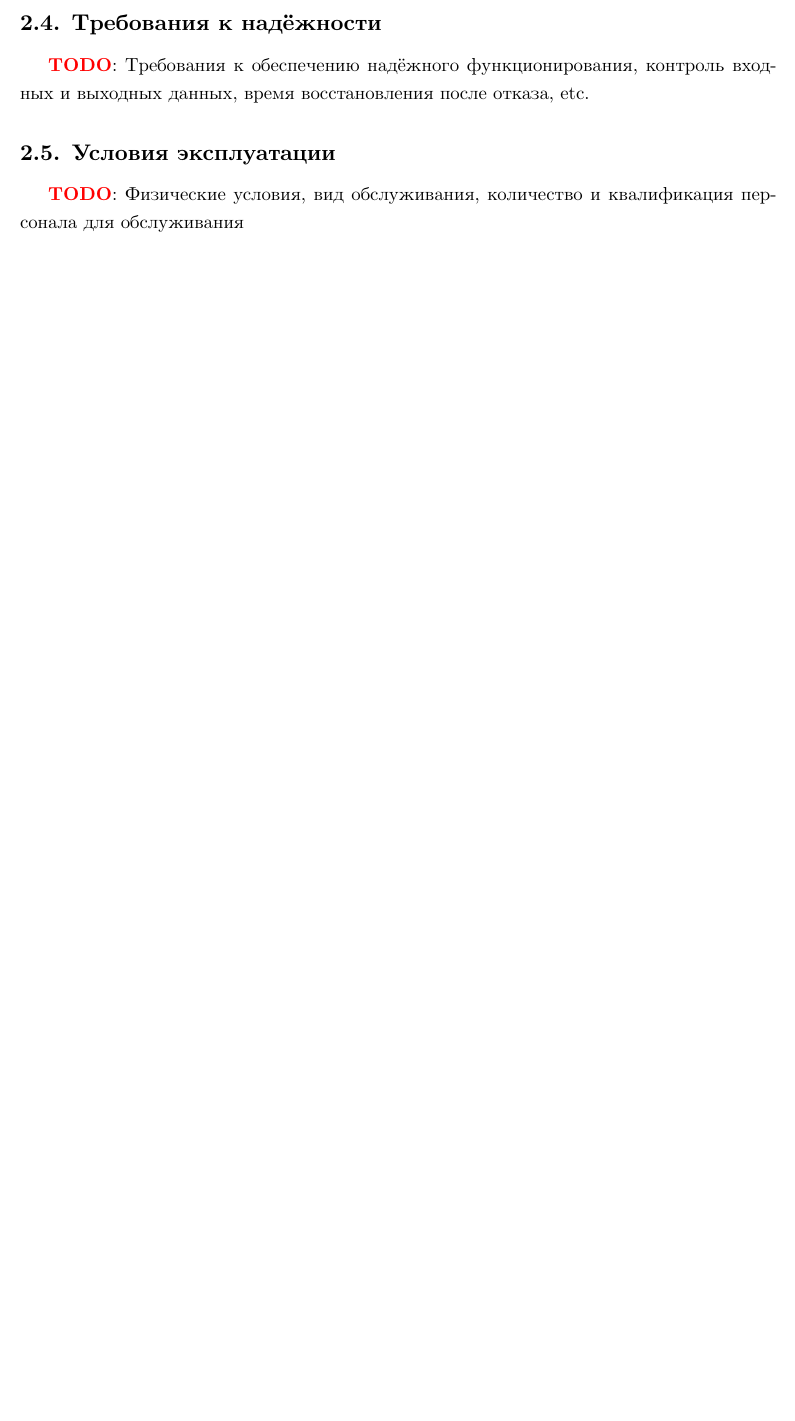
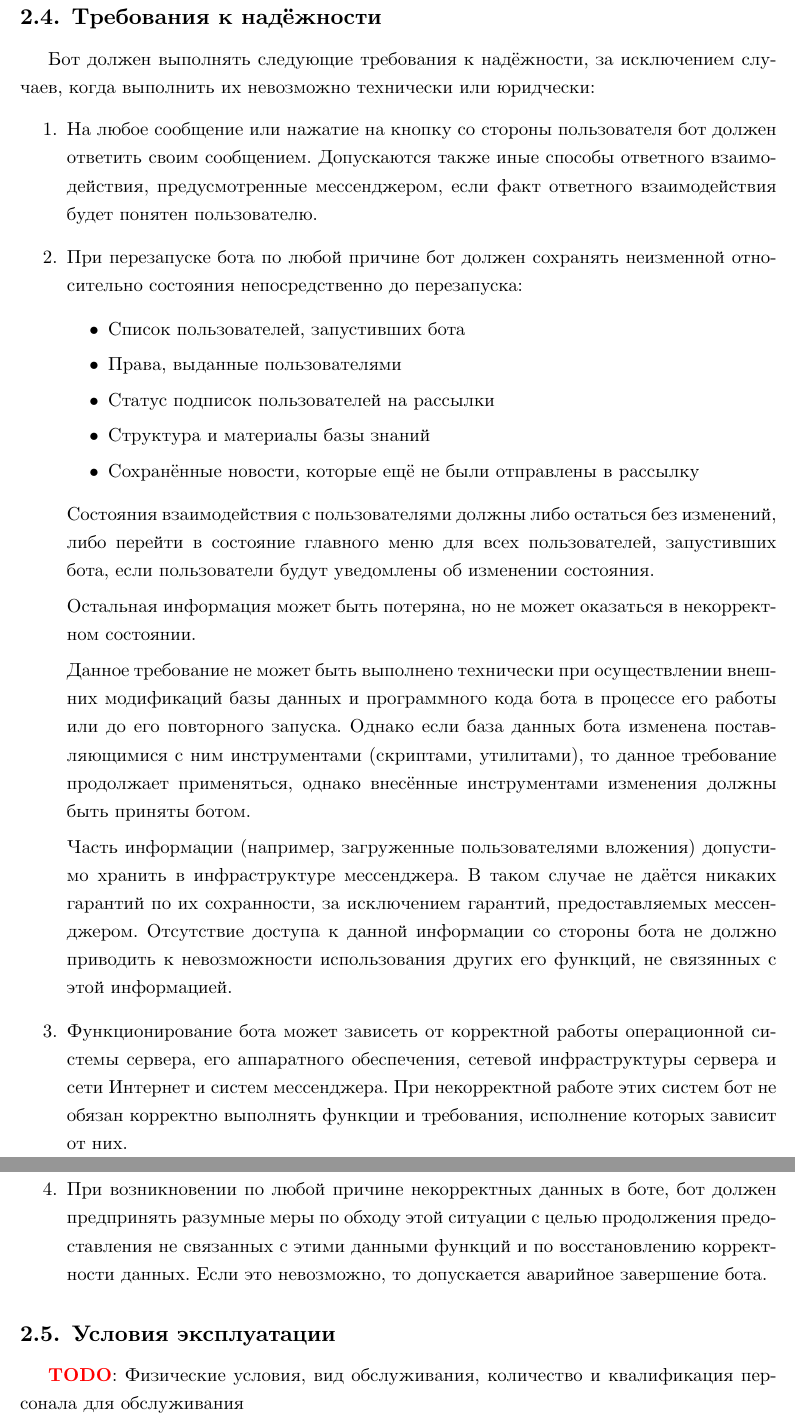
Before and after one commit to kodo-pp/eco-chat-bot-spec, a LaTeX document (main.tex, which reads src/req.tex): part of page 21 of 32 before the commit and two parts of pages 22 and 23 of 33 after it, the two joined at a grey line, cut so that both start at the same text, the shorter picture padded with empty space. Compiled offline with XeLaTeX.

```diff
--- a/src/req.tex
+++ b/src/req.tex
@@ -1144,8 +1150,57 @@
 
 \subsection{Требования к надёжности}
     \label{sec:req:reliab}
-    \todo{Требования к обеспечению надёжного функционирования,
-    контроль входных и выходных данных, время восстановления после отказа, etc.}
+    Бот должен выполнять следующие требования к надёжности, за исключением случаев,
+    когда выполнить их невозможно технически или юридчески:
+    \begin{enumerate}
+        \item
+            На любое сообщение или нажатие на кнопку со стороны пользователя бот должен ответить
+            своим сообщением. Допускаются также иные способы ответного взаимодействия, предусмотренные
+            мессенджером, если факт ответного взаимодействия будет понятен пользователю.
+        \item
+            При перезапуске бота по любой причине бот должен сохранять неизменной относительно
+            состояния непосредственно до перезапуска:
+            \begin{itemize}
+                \item
+                    Список пользователей, запустивших бота
+                \item
+                    Права, выданные пользователями
+                \item
+                    Статус подписок пользователей на рассылки
+                \item
+                    Структура и материалы базы знаний
+                \item
+                    Сохранённые новости, которые ещё не были отправлены в рассылку
+            \end{itemize}
+
+            Состояния взаимодействия с пользователями должны либо остаться без изменений, либо перейти
+            в состояние главного меню для всех пользователей, запустивших бота, если
+            пользователи будут уведомлены об изменении состояния.
+
+            Остальная информация может быть потеряна, но не может оказаться в некорректном состоянии.
+
+            Данное требование не может быть выполнено технически при осуществлении внешних модификаций базы
+            данных и программного кода бота в процессе его работы или до его повторного запуска.
+            Однако если база данных бота изменена поставляющимися с ним инструментами (скриптами, утилитами),
+            то данное требование продолжает применяться, однако внесённые инструментами изменения должны
+            быть приняты ботом.
+
+            Часть информации (например, загруженные пользователями вложения) допустимо хранить в
+            инфраструктуре мессенджера. В таком случае не даётся никаких гарантий по их сохранности,
+            за исключением гарантий, предоставляемых мессенджером. Отсутствие доступа
+            к данной информации со стороны бота не должно приводить к невозможности использования
+            других его функций, не связянных с этой информацией.
+        \item
+            Функционирование бота может зависеть от корректной работы операционной системы сервера,
+            его аппаратного обеспечения, сетевой инфраструктуры сервера и сети Интернет и систем мессенджера.
+            При некорректной работе этих систем бот не обязан корректно выполнять функции и требования,
+            исполнение которых зависит от них.
+        \item
+            При возникновении по любой причине некорректных данных в боте, бот должен предпринять
+            разумные меры по обходу этой ситуации с целью продолжения предоставления не связанных
+            с этими данными функций и по восстановлению корректности данных. Если это невозможно,
+            то допускается аварийное завершение бота.
+    \end{enumerate}
 
 \subsection{Условия эксплуатации}
     \label{sec:req:maint}
```
Also changed, not shown: out/main.pdf, src/req.tex (8 more changed lines).
